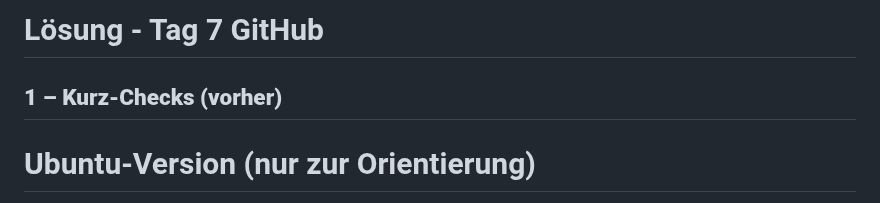
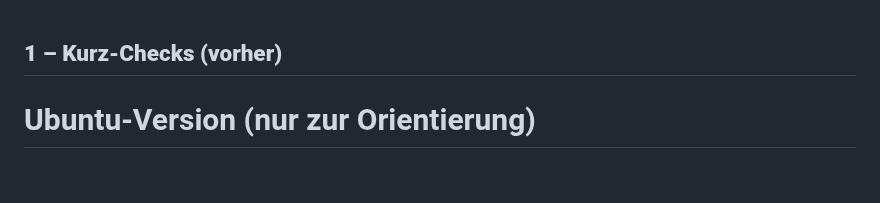
Before and after one commit to aboudou123/DevOps-im-Galopp, a Markdown page: Tag18/Jenkins_Advence.md, the part around the change. GitHub-like rendering; blank space fills up the shorter version.

```diff
--- a/Tag18/Jenkins_Advence.md
+++ b/Tag18/Jenkins_Advence.md
@@ -1,5 +1,3 @@
-
-# Lösung - Tag 7 GitHub
 
 
 ## **1 – Kurz-Checks (vorher)**
```
